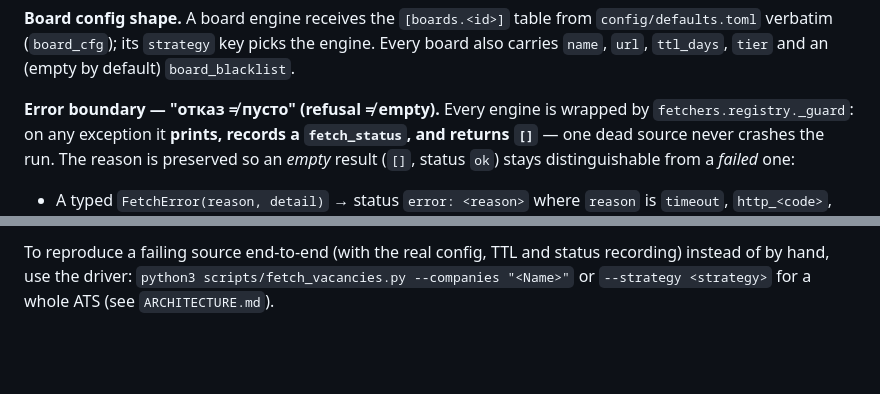
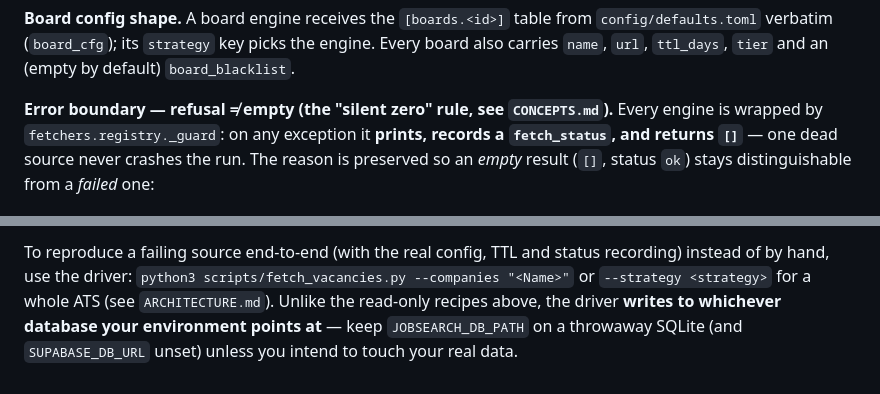
Before and after one commit to ncalavera/llm-job-pipeline, a Markdown page: docs/fetch-engines.md, 2 parts joined by grey strips. Rendered like a GitHub page; blank space fills up the shorter version.

Commit message:
docs(review): DB-write warning on the driver recipe; cite the CONCEPTS silent-zero term
Review nits on #57: the end-to-end driver note now says explicitly it
writes to the configured backend (the read-only recipes above it do
not), and the error-boundary principle cites CONCEPTS.md's canonical
'silent zero' term instead of mirroring the code comment's Russian
phrasing.

Co-Authored-By: Claude Fable 5 <noreply@anthropic.com>

```diff
--- a/docs/fetch-engines.md
+++ b/docs/fetch-engines.md
@@ -50,7 +50,8 @@ column. Config validation lives in `company_registry.validate_company_config`.
 engine. Every board also carries `name`, `url`, `ttl_days`, `tier` and an
 (empty by default) `board_blacklist`.
 
-**Error boundary — "отказ ≠ пусто" (refusal ≠ empty).** Every engine is wrapped
+**Error boundary — refusal ≠ empty (the "silent zero" rule, see `CONCEPTS.md`).**
+Every engine is wrapped
 by `fetchers.registry._guard`: on any exception it **prints, records a
 `fetch_status`, and returns `[]`** — one dead source never crashes the run. The
 reason is preserved so an *empty* result (`[]`, status `ok`) stays
@@ -395,4 +396,7 @@ unset.
 To reproduce a failing source end-to-end (with the real config, TTL and status
 recording) instead of by hand, use the driver:
 `python3 scripts/fetch_vacancies.py --companies "<Name>"` or
-`--strategy <strategy>` for a whole ATS (see `ARCHITECTURE.md`).
+`--strategy <strategy>` for a whole ATS (see `ARCHITECTURE.md`). Unlike the
+read-only recipes above, the driver **writes to whichever database your
+environment points at** — keep `JOBSEARCH_DB_PATH` on a throwaway SQLite (and
+`SUPABASE_DB_URL` unset) unless you intend to touch your real data.
```
